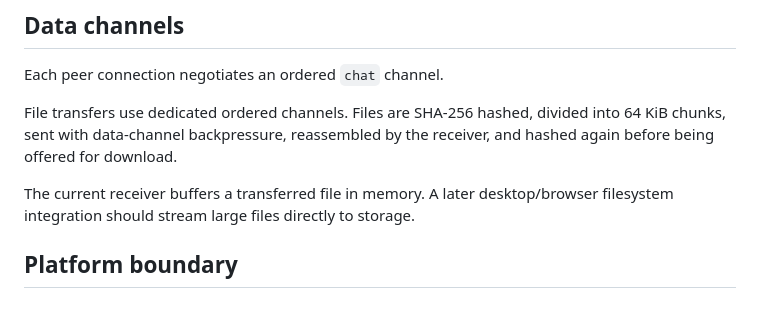
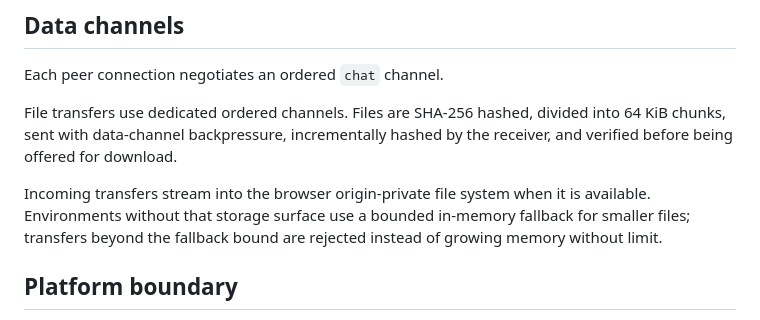
Before and after one commit to xtreemze/verge, a Markdown page: docs/architecture.md, the part around the change. Rendered like a GitHub page.

Commit message:
Correct linked architecture file-transfer description

```diff
--- a/docs/architecture.md
+++ b/docs/architecture.md
@@ -55,9 +55,9 @@ Speech audio requests echo cancellation, noise suppression, automatic gain contr
 
 Each peer connection negotiates an ordered `chat` channel.
 
-File transfers use dedicated ordered channels. Files are SHA-256 hashed, divided into 64 KiB chunks, sent with data-channel backpressure, reassembled by the receiver, and hashed again before being offered for download.
+File transfers use dedicated ordered channels. Files are SHA-256 hashed, divided into 64 KiB chunks, sent with data-channel backpressure, incrementally hashed by the receiver, and verified before being offered for download.
 
-The current receiver buffers a transferred file in memory. A later desktop/browser filesystem integration should stream large files directly to storage.
+Incoming transfers stream into the browser origin-private file system when it is available. Environments without that storage surface use a bounded in-memory fallback for smaller files; transfers beyond the fallback bound are rejected instead of growing memory without limit.
 
 ## Platform boundary
 
```
